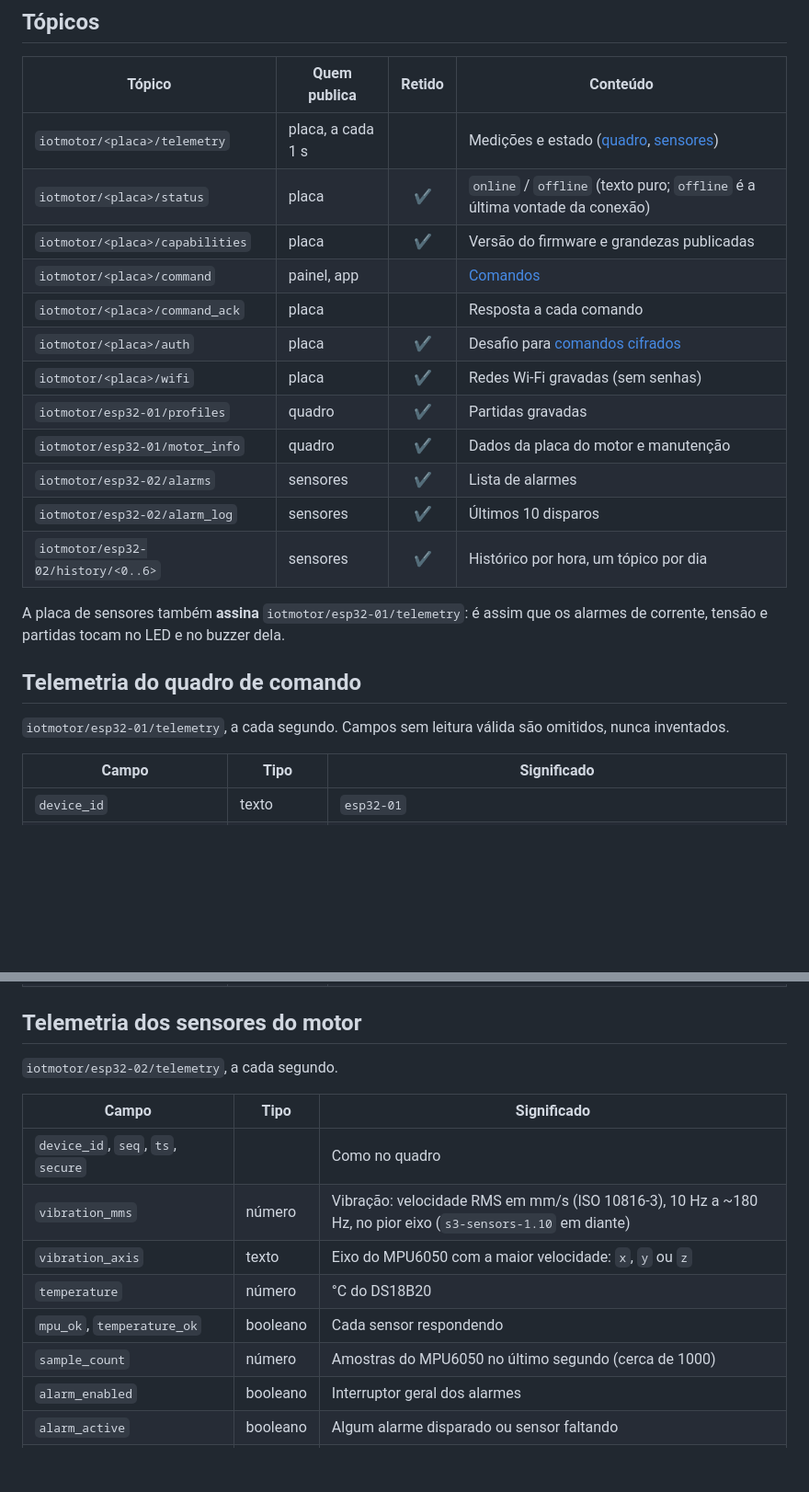
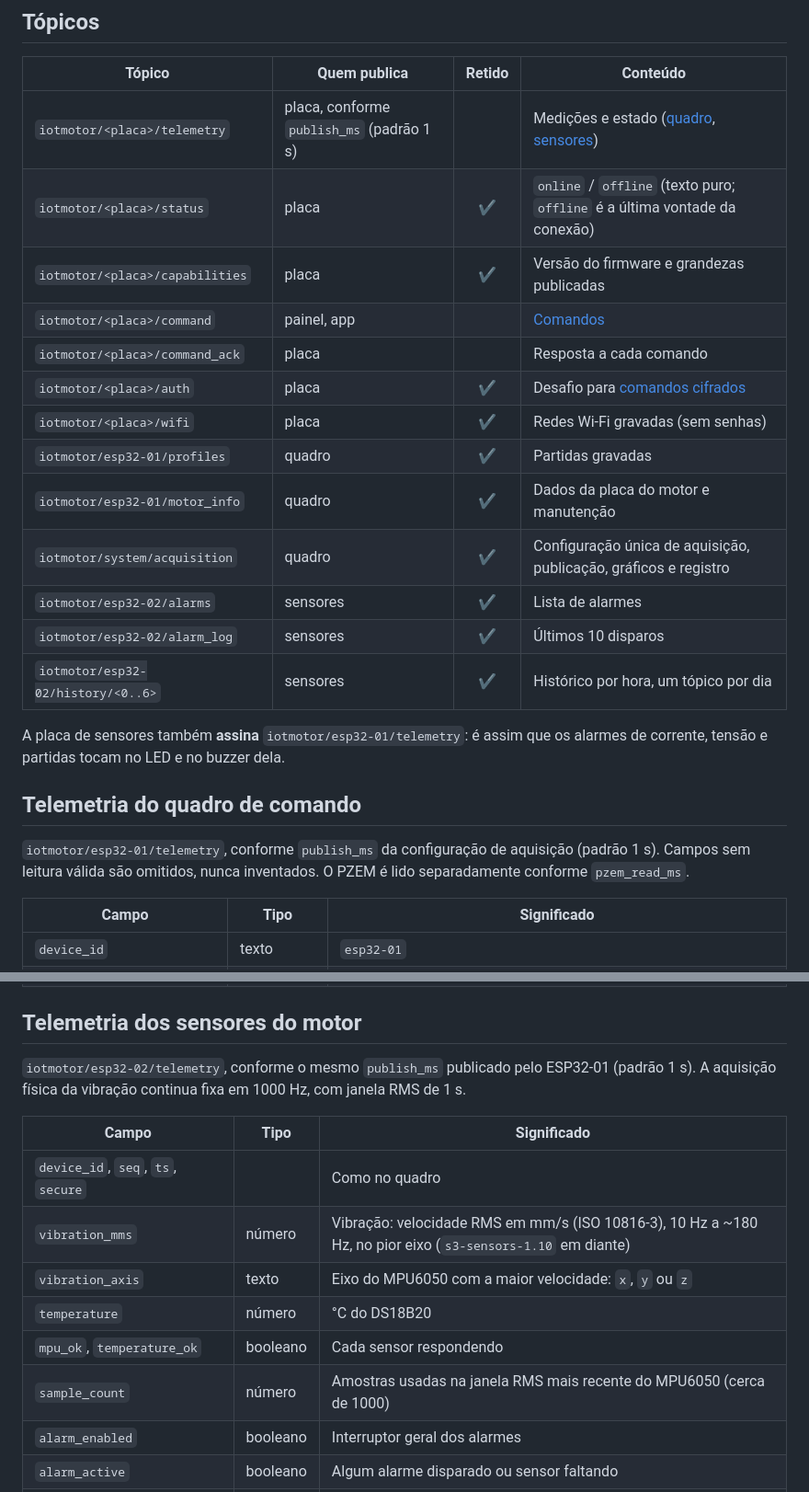
Before and after one commit to frahncky/IoTMotor, a Markdown page: docs/mqtt.md, 2 parts joined by grey strips. Shown at 92% size. GitHub-like rendering; blank space fills up the shorter version.

```diff
--- a/docs/mqtt.md
+++ b/docs/mqtt.md
@@ -48,7 +48,7 @@ caminho dos bytes.
 
 | Tópico | Quem publica | Retido | Conteúdo |
 | --- | --- | :---: | --- |
-| `iotmotor/<placa>/telemetry` | placa, a cada 1 s | | Medições e estado ([quadro](#telemetria-do-quadro-de-comando), [sensores](#telemetria-dos-sensores-do-motor)) |
+| `iotmotor/<placa>/telemetry` | placa, conforme `publish_ms` (padrão 1 s) | | Medições e estado ([quadro](#telemetria-do-quadro-de-comando), [sensores](#telemetria-dos-sensores-do-motor)) |
 | `iotmotor/<placa>/status` | placa | ✔ | `online` / `offline` (texto puro; `offline` é a última vontade da conexão) |
 | `iotmotor/<placa>/capabilities` | placa | ✔ | Versão do firmware e grandezas publicadas |
 | `iotmotor/<placa>/command` | painel, app | | [Comandos](#como-enviar-um-comando) |
@@ -57,6 +57,7 @@ caminho dos bytes.
 | `iotmotor/<placa>/wifi` | placa | ✔ | Redes Wi-Fi gravadas (sem senhas) |
 | `iotmotor/esp32-01/profiles` | quadro | ✔ | Partidas gravadas |
 | `iotmotor/esp32-01/motor_info` | quadro | ✔ | Dados da placa do motor e manutenção |
+| `iotmotor/system/acquisition` | quadro | ✔ | Configuração única de aquisição, publicação, gráficos e registro |
 | `iotmotor/esp32-02/alarms` | sensores | ✔ | Lista de alarmes |
 | `iotmotor/esp32-02/alarm_log` | sensores | ✔ | Últimos 10 disparos |
 | `iotmotor/esp32-02/history/<0..6>` | sensores | ✔ | Histórico por hora, um tópico por dia |
@@ -66,8 +67,9 @@ os alarmes de corrente, tensão e partidas tocam no LED e no buzzer dela.
 
 ## Telemetria do quadro de comando
 
-`iotmotor/esp32-01/telemetry`, a cada segundo. Campos sem leitura válida são
-omitidos, nunca inventados.
+`iotmotor/esp32-01/telemetry`, conforme `publish_ms` da configuração de aquisição
+(padrão 1 s). Campos sem leitura válida são omitidos, nunca inventados. O PZEM
+é lido separadamente conforme `pzem_read_ms`.
 
 | Campo | Tipo | Significado |
 | --- | --- | --- |
@@ -96,7 +98,9 @@ omitidos, nunca inventados.
 
 ## Telemetria dos sensores do motor
 
-`iotmotor/esp32-02/telemetry`, a cada segundo.
+`iotmotor/esp32-02/telemetry`, conforme o mesmo `publish_ms` publicado pelo
+ESP32-01 (padrão 1 s). A aquisição física da vibração continua fixa em 1000 Hz,
+com janela RMS de 1 s.
 
 | Campo | Tipo | Significado |
 | --- | --- | --- |
@@ -105,7 +109,7 @@ omitidos, nunca inventados.
 | `vibration_axis` | texto | Eixo do MPU6050 com a maior velocidade: `x`, `y` ou `z` |
 | `temperature` | número | °C do DS18B20 |
 | `mpu_ok`, `temperature_ok` | booleano | Cada sensor respondendo |
-| `sample_count` | número | Amostras do MPU6050 no último segundo (cerca de 1000) |
+| `sample_count` | número | Amostras usadas na janela RMS mais recente do MPU6050 (cerca de 1000) |
 | `alarm_enabled` | booleano | Interruptor geral dos alarmes |
 | `alarm_active` | booleano | Algum alarme disparado ou sensor faltando |
 | `alarms_firing` | lista | IDs dos alarmes disparados agora |
```
Also changed, not shown: other parts of docs/mqtt.md (+39 -0 lines).
